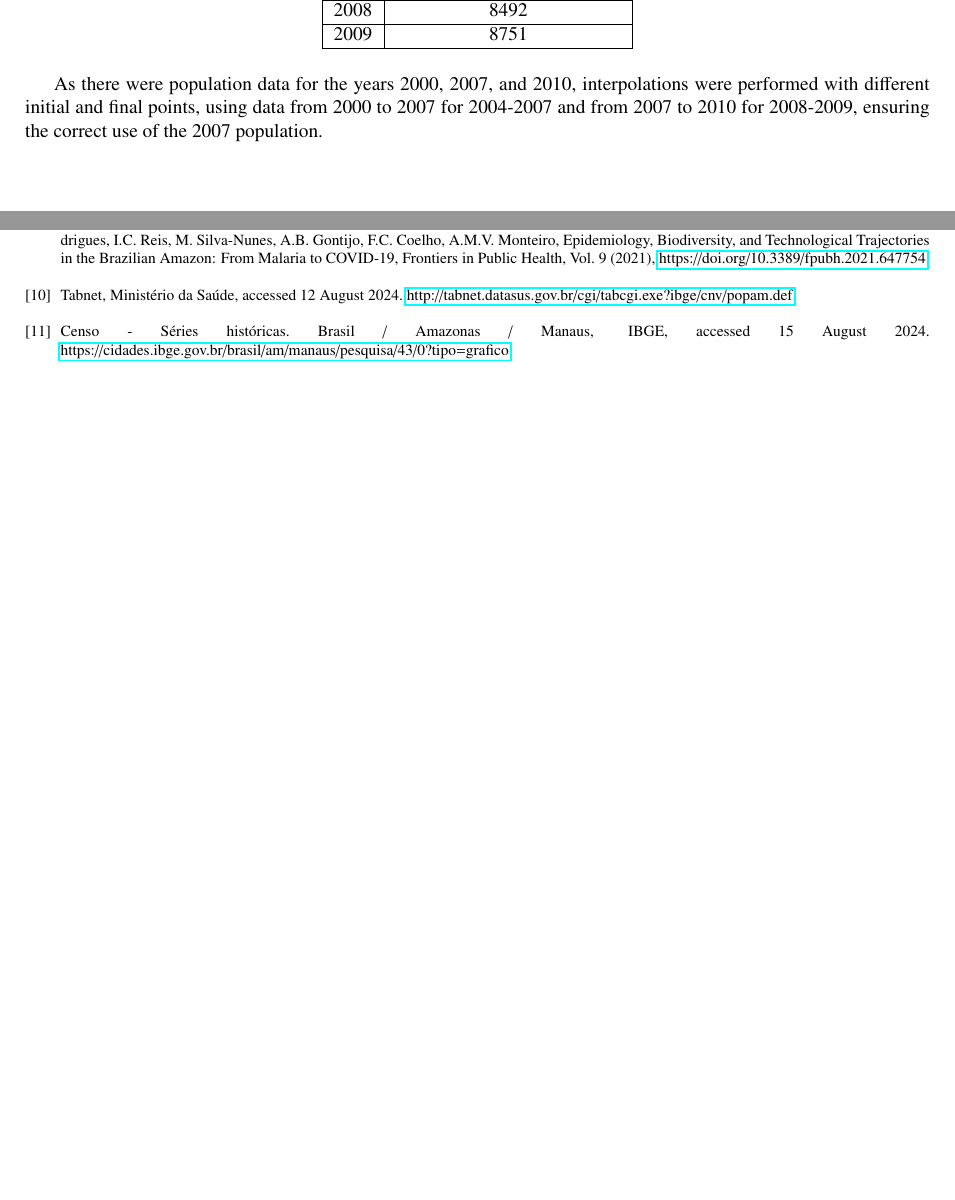
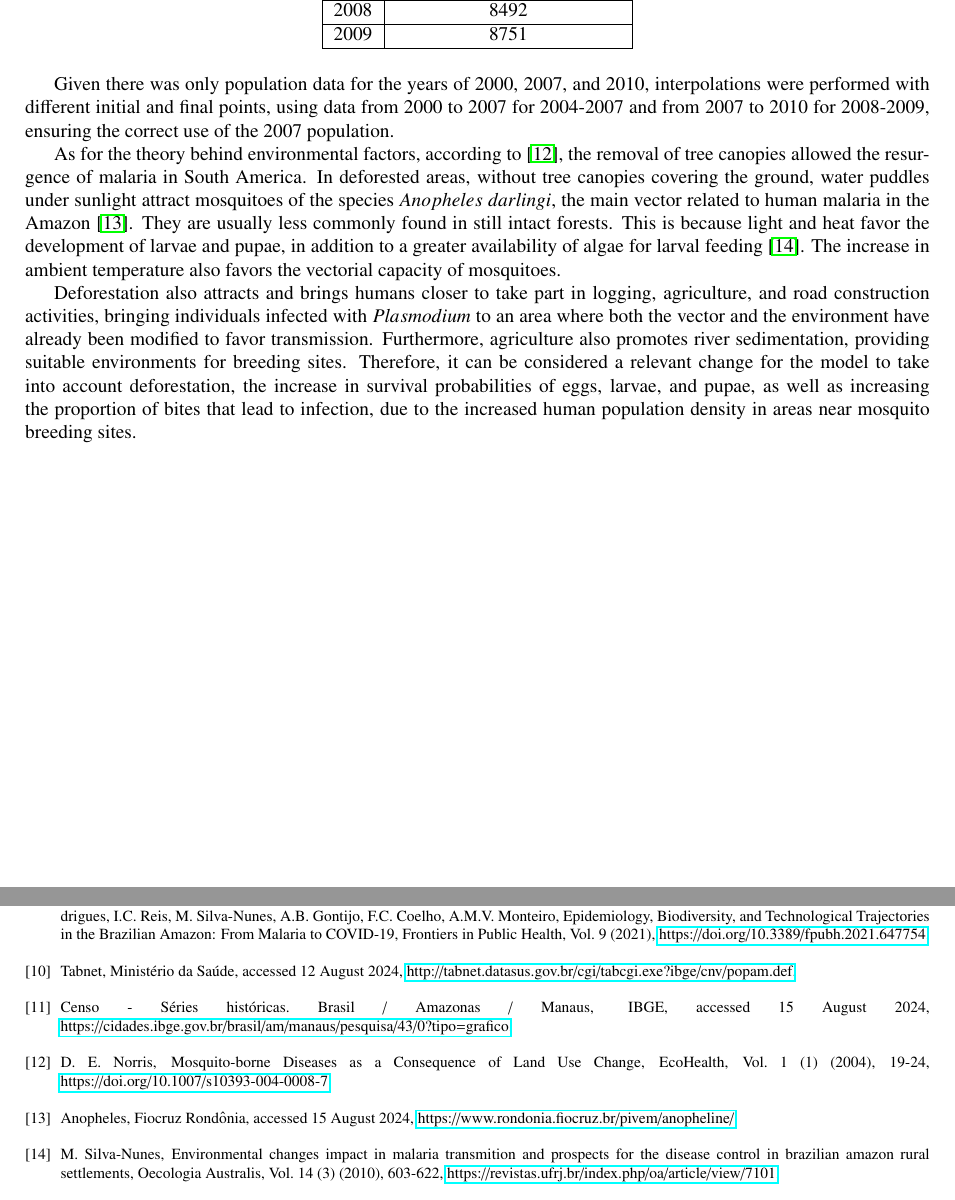
Before and after one commit to RaphaLevy/Study_on_Malaria_dynamics, a LaTeX paper (elsarticle-ecrc/ecrc-template.tex): two parts of pages 3 and 6 of 6, joined at a grey line, cut so that both start at the same text, the shorter picture padded with empty space. Compiled offline with pdfLaTeX.

Commit message:
Includes theory for environmental factors

```diff
--- a/elsarticle-ecrc/ecrc-template.tex
+++ b/elsarticle-ecrc/ecrc-template.tex
@@ -325,10 +325,37 @@ $2004$ & $7717$ \\
  \hline
 \end{tabular}
 \end{table}
-As there were population data for the years 2000, 2007, and 2010,
+Given there was only population data for the years of 2000, 2007, and 2010,
 interpolations were performed with different initial and final
 points, using data from 2000 to 2007 for 2004-2007 and from 2007
 to 2010 for 2008-2009, ensuring the correct use of the 2007 population.
+
+As for the theory behind environmental factors,
+according to \cite{Norris2004}, the removal of tree canopies allowed
+the resurgence of malaria in South America. In deforested areas,
+without tree canopies covering the ground, water puddles under sunlight
+attract mosquitoes of the species $Anopheles \ darlingi$, the main vector
+related to human malaria in the Amazon \cite{infoAnopheles}. They are
+usually less commonly found in still intact forests. This is
+because light and heat favor the development of larvae and
+pupae, in addition to a greater availability of algae for
+larval feeding \cite{article_alteracoesambientais}. The increase
+in ambient temperature also favors the vectorial capacity of
+mosquitoes.
+
+Deforestation also attracts and brings humans closer
+to take part in logging, agriculture, and road construction
+activities, bringing individuals infected with $Plasmodium$ to
+an area where both the vector and the environment have already
+been modified to favor transmission. Furthermore, agriculture
+also promotes river sedimentation, providing suitable environments
+for breeding sites. Therefore, it can be considered a relevant
+change for the model to take into account deforestation, the
+increase in survival probabilities of eggs, larvae, and pupae,
+as well as increasing the proportion of bites that lead to infection,
+due to the increased human population density in areas near mosquito
+breeding sites.
+
 
 %% The Appendices part is started with the command \appendix;
 %% appendix sections are then done as normal sections
@@ -442,9 +469,15 @@ $T'$  & Empirical temperature parameter & $^\circ C$ \\ \hline
 \\
 \bibitem{10.3389/fpubh.2021.647754} C.T. Codeço, A.P. Dal'Asta, A.C. Rorato, R.M. Lana, T.C. Neves, C.S. Andreazzi, M. Barbosa, M.I.S. Escada, D.A. Fernandes, D.L. Rodrigues, I.C. Reis, M. Silva-Nunes, A.B. Gontijo, F.C. Coelho, A.M.V. Monteiro, Epidemiology, Biodiversity, and Technological Trajectories in the Brazilian Amazon: From Malaria to COVID-19, Frontiers in Public Health, Vol. 9 (2021), \href{https://doi.org/10.3389/fpubh.2021.647754}{https://doi.org/10.3389/fpubh.2021.647754}.
 \\
-\bibitem{Datasus2006} Tabnet, Ministério da Saúde, accessed 12 August 2024. \href{http://tabnet.datasus.gov.br/cgi/tabcgi.exe?ibge/cnv/popam.def}{http://tabnet.datasus.gov.br/cgi/tabcgi.exe?ibge/cnv/popam.def}.
+\bibitem{Datasus2006} Tabnet, Ministério da Saúde, accessed 12 August 2024, \href{http://tabnet.datasus.gov.br/cgi/tabcgi.exe?ibge/cnv/popam.def}{http://tabnet.datasus.gov.br/cgi/tabcgi.exe?ibge/cnv/popam.def}.
 \\
-\bibitem{popIBGE} Censo - Séries históricas. Brasil / Amazonas / Manaus, IBGE, accessed 15 August 2024. \href{https://cidades.ibge.gov.br/brasil/am/manaus/pesquisa/43/0?tipo=grafico}{https://cidades.ibge.gov.br/brasil/am/manaus/pesquisa/43/0?tipo=grafico}.
+\bibitem{popIBGE} Censo - Séries históricas. Brasil / Amazonas / Manaus, IBGE, accessed 15 August 2024, \href{https://cidades.ibge.gov.br/brasil/am/manaus/pesquisa/43/0?tipo=grafico}{https://cidades.ibge.gov.br/brasil/am/manaus/pesquisa/43/0?tipo=grafico}.
+\\
+\bibitem{Norris2004} D. E. Norris, Mosquito-borne Diseases as a Consequence of Land Use Change, EcoHealth, Vol. 1 (1) (2004), 19-24, \href{https://doi.org/10.1007/s10393-004-0008-7}{https://doi.org/10.1007/s10393-004-0008-7}.
+\\
+\bibitem{infoAnopheles} Anopheles, Fiocruz Rondônia, accessed 15 August 2024, \href{https://www.rondonia.fiocruz.br/pivem/anopheline/}{https://www.rondonia.fiocruz.br/pivem/anopheline/}.
+\\
+\bibitem{article_alteracoesambientais} M. Silva-Nunes, Environmental changes impact in malaria transmition and prospects for the disease control in brazilian amazon rural settlements, Oecologia Australis, Vol. 14 (3) (2010), 603-622, \href{https://revistas.ufrj.br/index.php/oa/article/view/7101}{https://revistas.ufrj.br/index.php/oa/article/view/7101}.
 \\
 
 
```
Also changed, not shown: elsarticle-ecrc/ecrc-template.pdf, elsarticle-ecrc/ecrc-template.tex (2 more changed lines), 3 other files.
